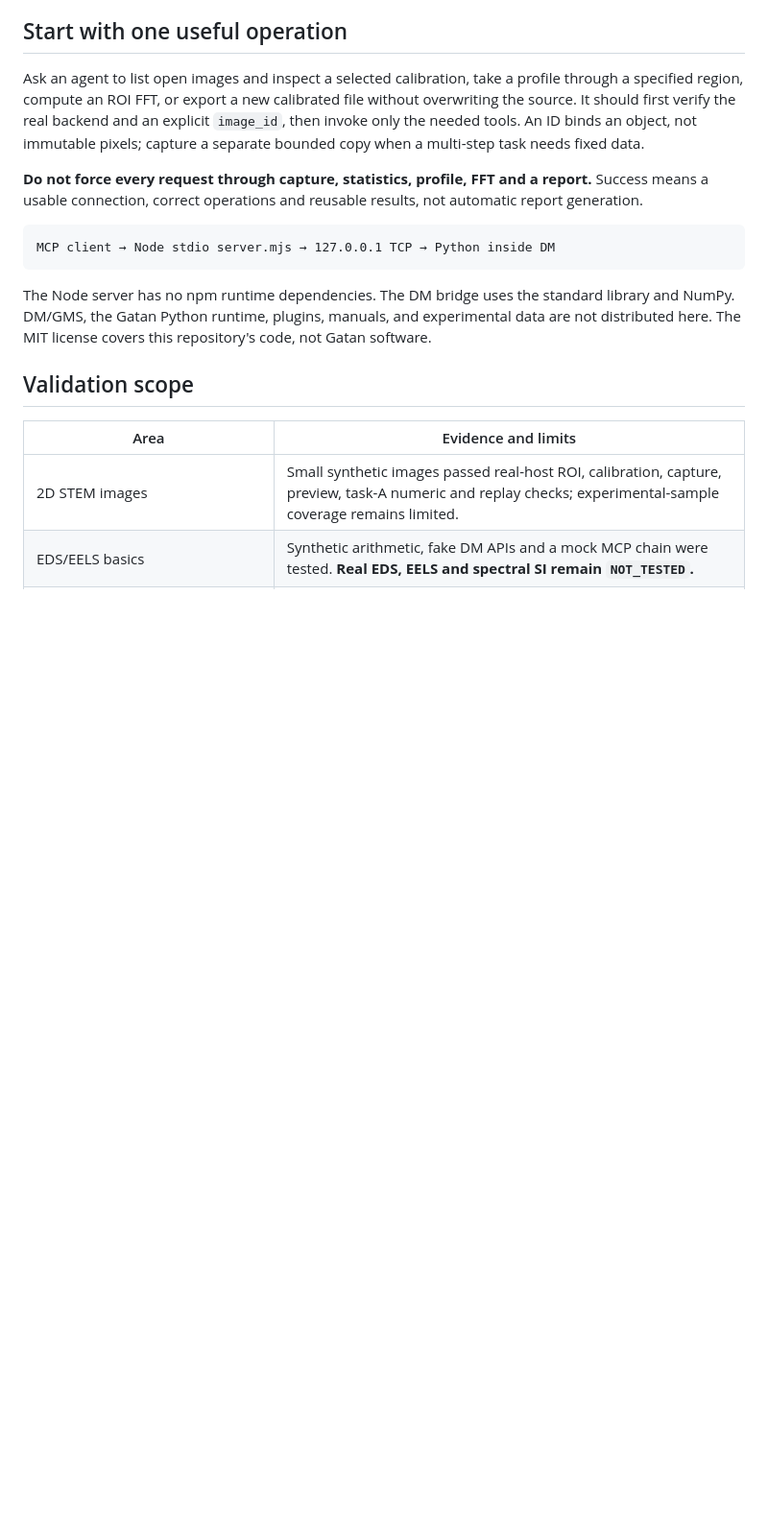
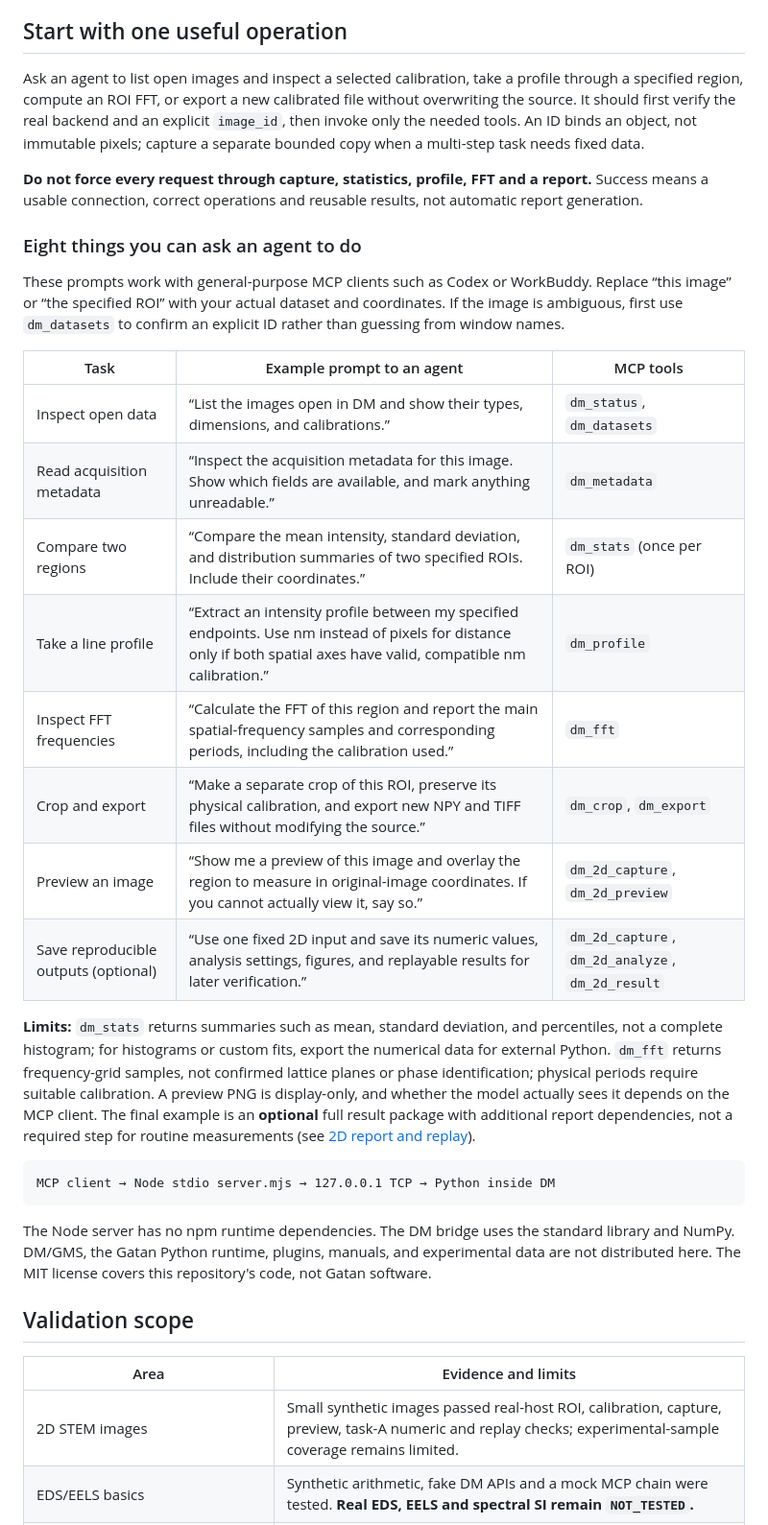
Before and after one commit to wuchqwq/mcp-dm, a Markdown page: README.en.md, the part around the change. Shown at 96% size. Rendered like a GitHub page; blank space fills up the shorter version.

````diff
--- a/README.en.md
+++ b/README.en.md
@@ -21,6 +21,23 @@ The goal is not to wrap every DM API or promise crystallographic identification,
 Ask an agent to list open images and inspect a selected calibration, take a profile through a specified region, compute an ROI FFT, or export a new calibrated file without overwriting the source. It should first verify the real backend and an explicit `image_id`, then invoke only the needed tools. An ID binds an object, not immutable pixels; capture a separate bounded copy when a multi-step task needs fixed data.
 
 **Do not force every request through capture, statistics, profile, FFT and a report.** Success means a usable connection, correct operations and reusable results, not automatic report generation.
+
+### Eight things you can ask an agent to do
+
+These prompts work with general-purpose MCP clients such as Codex or WorkBuddy. Replace “this image” or “the specified ROI” with your actual dataset and coordinates. If the image is ambiguous, first use `dm_datasets` to confirm an explicit ID rather than guessing from window names.
+
+| Task | Example prompt to an agent | MCP tools |
+|---|---|---|
+| Inspect open data | “List the images open in DM and show their types, dimensions, and calibrations.” | `dm_status`, `dm_datasets` |
+| Read acquisition metadata | “Inspect the acquisition metadata for this image. Show which fields are available, and mark anything unreadable.” | `dm_metadata` |
+| Compare two regions | “Compare the mean intensity, standard deviation, and distribution summaries of two specified ROIs. Include their coordinates.” | `dm_stats` (once per ROI) |
+| Take a line profile | “Extract an intensity profile between my specified endpoints. Use nm instead of pixels for distance only if both spatial axes have valid, compatible nm calibration.” | `dm_profile` |
+| Inspect FFT frequencies | “Calculate the FFT of this region and report the main spatial-frequency samples and corresponding periods, including the calibration used.” | `dm_fft` |
+| Crop and export | “Make a separate crop of this ROI, preserve its physical calibration, and export new NPY and TIFF files without modifying the source.” | `dm_crop`, `dm_export` |
+| Preview an image | “Show me a preview of this image and overlay the region to measure in original-image coordinates. If you cannot actually view it, say so.” | `dm_2d_capture`, `dm_2d_preview` |
+| Save reproducible outputs (optional) | “Use one fixed 2D input and save its numeric values, analysis settings, figures, and replayable results for later verification.” | `dm_2d_capture`, `dm_2d_analyze`, `dm_2d_result` |
+
+**Limits:** `dm_stats` returns summaries such as mean, standard deviation, and percentiles, not a complete histogram; for histograms or custom fits, export the numerical data for external Python. `dm_fft` returns frequency-grid samples, not confirmed lattice planes or phase identification; physical periods require suitable calibration. A preview PNG is display-only, and whether the model actually sees it depends on the MCP client. The final example is an **optional** full result package with additional report dependencies, not a required step for routine measurements (see [2D report and replay](#optional-example-2d-report-and-replay)).
 
 ```text
 MCP client → Node stdio server.mjs → 127.0.0.1 TCP → Python inside DM
````
Also changed, not shown: README.md (+17 -0 lines).
